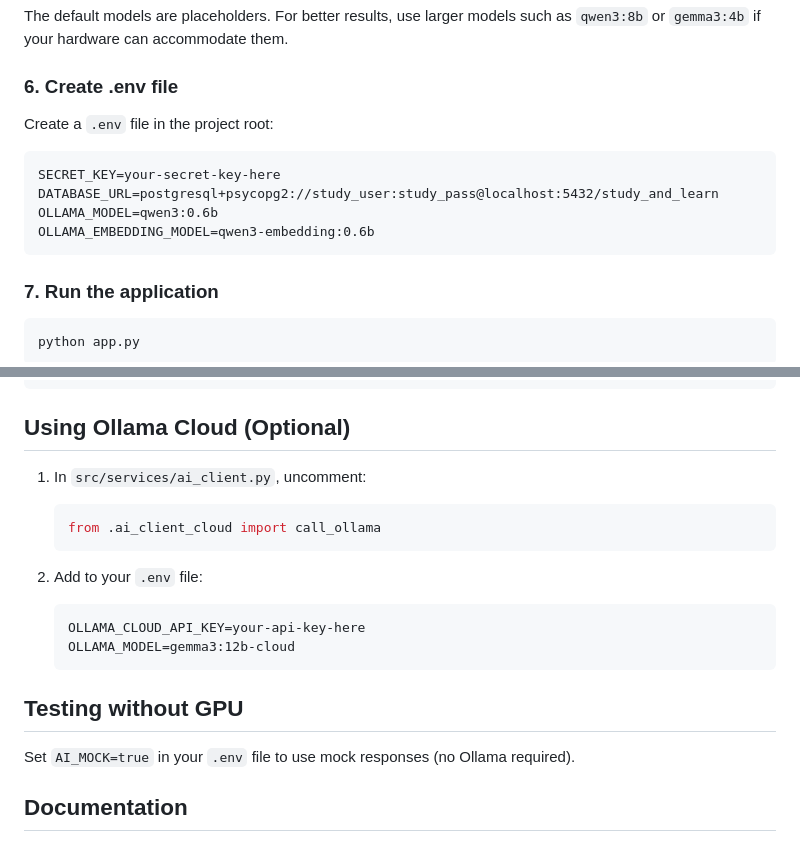
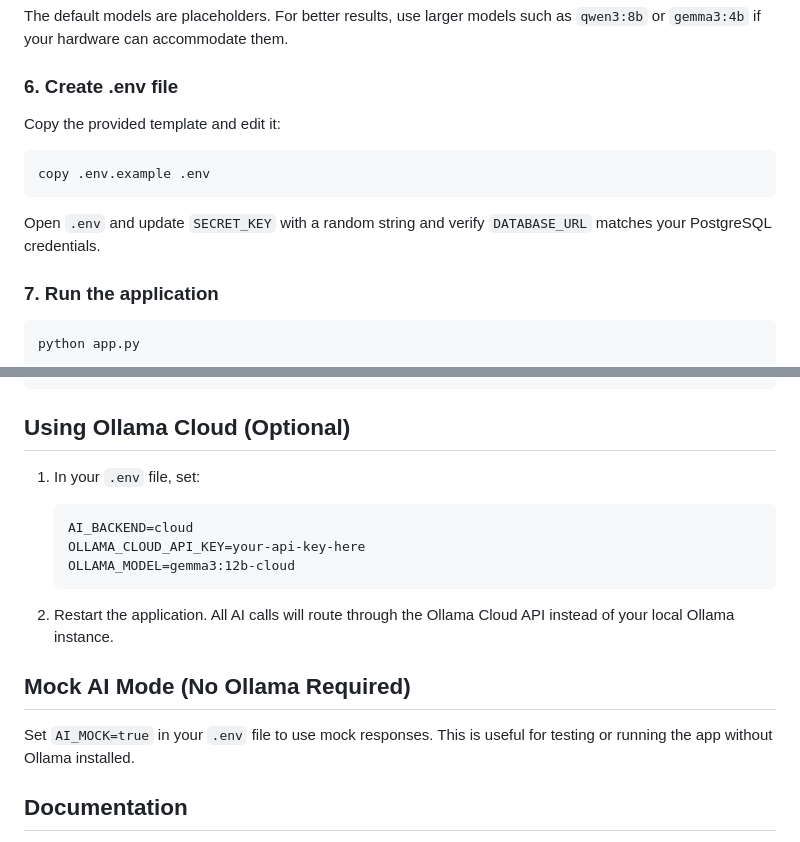
Before and after one commit to stephen-cpe/study-and-learn, a Markdown page: README.md, 2 parts joined by grey strips. Drawn GitHub-style.

````diff
--- a/README.md
+++ b/README.md
@@ -79,14 +79,13 @@ The default models are placeholders. For better results, use larger models such
 
 ### 6. Create .env file
 
-Create a `.env` file in the project root:
+Copy the provided template and edit it:
 
+```bash
+copy .env.example .env
 ```
-SECRET_KEY=your-secret-key-here
-DATABASE_URL=postgresql+psycopg2://study_user:study_pass@localhost:5432/study_and_learn
-OLLAMA_MODEL=qwen3:0.6b
-OLLAMA_EMBEDDING_MODEL=qwen3-embedding:0.6b
-```
+
+Open `.env` and update `SECRET_KEY` with a random string and verify `DATABASE_URL` matches your PostgreSQL credentials.
 
 ### 7. Run the application
 
@@ -104,20 +103,18 @@ pytest -v tests/
 
 ## Using Ollama Cloud (Optional)
 
-1. In `src/services/ai_client.py`, uncomment:
-   ```python
-   from .ai_client_cloud import call_ollama
+1. In your `.env` file, set:
    ```
-
-2. Add to your `.env` file:
-   ```
+   AI_BACKEND=cloud
    OLLAMA_CLOUD_API_KEY=your-api-key-here
    OLLAMA_MODEL=gemma3:12b-cloud
    ```
 
-## Testing without GPU
+2. Restart the application. All AI calls will route through the Ollama Cloud API instead of your local Ollama instance.
 
-Set `AI_MOCK=true` in your `.env` file to use mock responses (no Ollama required).
+## Mock AI Mode (No Ollama Required)
+
+Set `AI_MOCK=true` in your `.env` file to use mock responses. This is useful for testing or running the app without Ollama installed.
 
 ## Documentation
 
````
